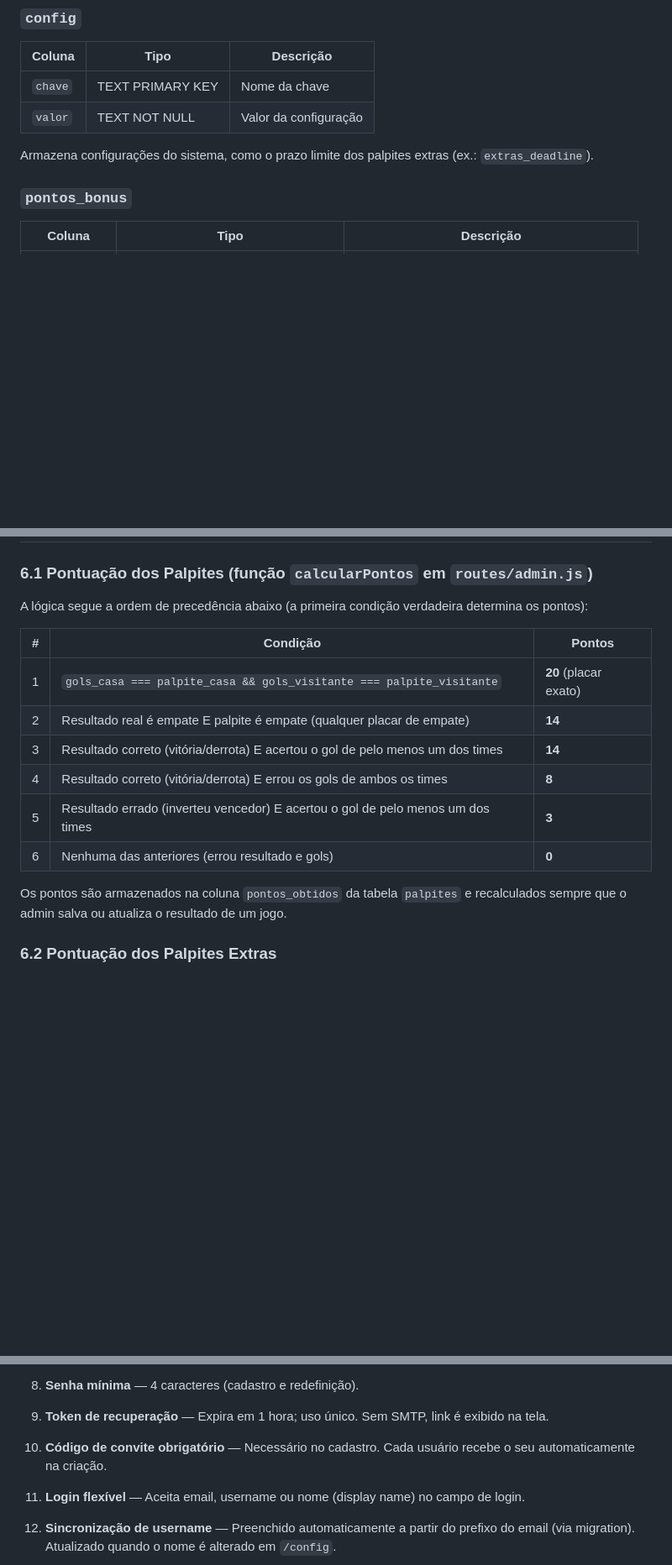
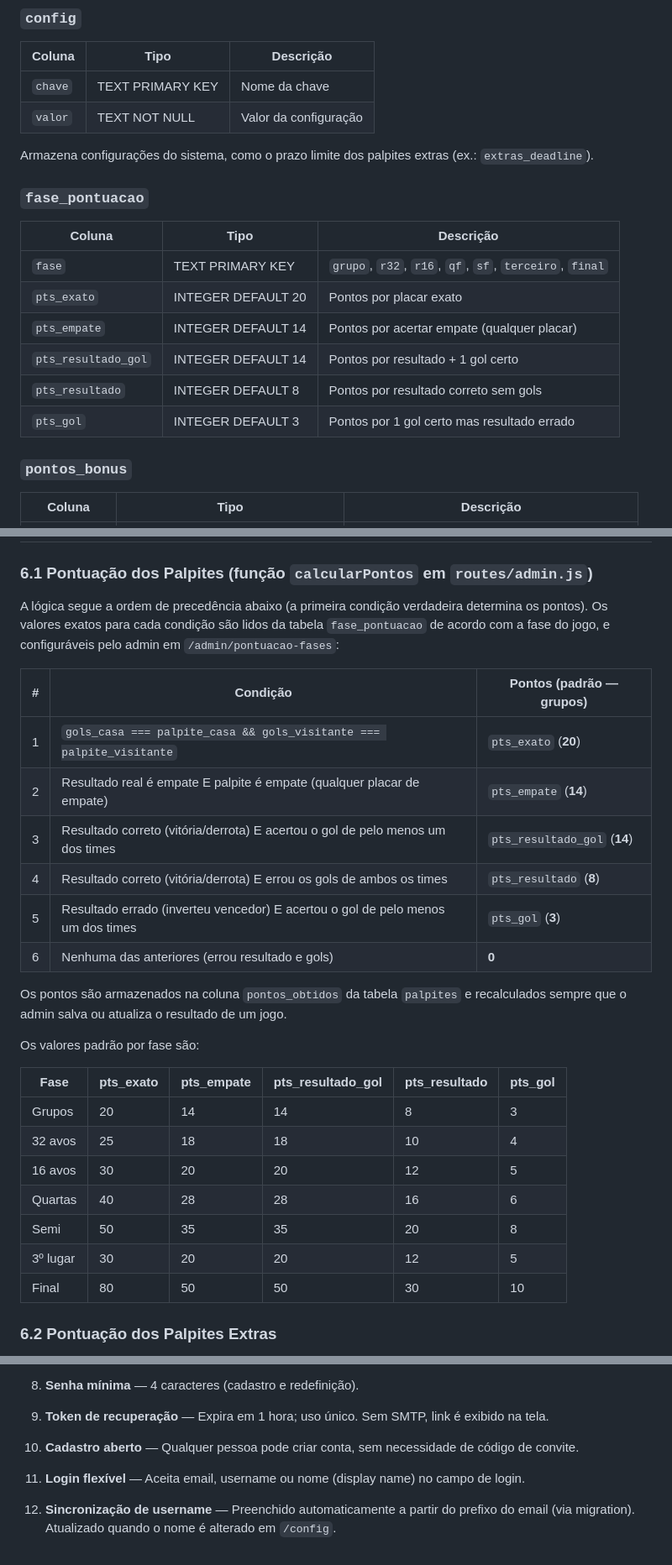
Before and after one commit to givasmaciel/bolao-copa-2026, a Markdown page: ESPECIFICACAO.md, 3 parts joined by grey strips. Shown at 84% size. Rendered like a GitHub page; blank space fills up the shorter version.

```diff
--- a/ESPECIFICACAO.md
+++ b/ESPECIFICACAO.md
@@ -149,6 +149,17 @@ O banco opera de forma transparente com **SQLite** (desenvolvimento local) ou **
 | `valor` | TEXT NOT NULL | Valor da configuração |
 
 Armazena configurações do sistema, como o prazo limite dos palpites extras (ex.: `extras_deadline`).
+
+### `fase_pontuacao`
+
+| Coluna | Tipo | Descrição |
+|---|---|---|
+| `fase` | TEXT PRIMARY KEY | `grupo`, `r32`, `r16`, `qf`, `sf`, `terceiro`, `final` |
+| `pts_exato` | INTEGER DEFAULT 20 | Pontos por placar exato |
+| `pts_empate` | INTEGER DEFAULT 14 | Pontos por acertar empate (qualquer placar) |
+| `pts_resultado_gol` | INTEGER DEFAULT 14 | Pontos por resultado + 1 gol certo |
+| `pts_resultado` | INTEGER DEFAULT 8 | Pontos por resultado correto sem gols |
+| `pts_gol` | INTEGER DEFAULT 3 | Pontos por 1 gol certo mas resultado errado |
 
 ### `pontos_bonus`
 
@@ -337,18 +348,30 @@ Armazena configurações do sistema, como o prazo limite dos palpites extras (ex
 
 ### 6.1 Pontuação dos Palpites (função `calcularPontos` em `routes/admin.js`)
 
-A lógica segue a ordem de precedência abaixo (a primeira condição verdadeira determina os pontos):
+A lógica segue a ordem de precedência abaixo (a primeira condição verdadeira determina os pontos). Os valores exatos para cada condição são lidos da tabela `fase_pontuacao` de acordo com a fase do jogo, e configuráveis pelo admin em `/admin/pontuacao-fases`:
 
-| # | Condição | Pontos |
+| # | Condição | Pontos (padrão — grupos) |
 |---|---|---|
-| 1 | `gols_casa === palpite_casa && gols_visitante === palpite_visitante` | **20** (placar exato) |
-| 2 | Resultado real é empate E palpite é empate (qualquer placar de empate) | **14** |
-| 3 | Resultado correto (vitória/derrota) E acertou o gol de pelo menos um dos times | **14** |
-| 4 | Resultado correto (vitória/derrota) E errou os gols de ambos os times | **8** |
-| 5 | Resultado errado (inverteu vencedor) E acertou o gol de pelo menos um dos times | **3** |
+| 1 | `gols_casa === palpite_casa && gols_visitante === palpite_visitante` | `pts_exato` (**20**) |
+| 2 | Resultado real é empate E palpite é empate (qualquer placar de empate) | `pts_empate` (**14**) |
+| 3 | Resultado correto (vitória/derrota) E acertou o gol de pelo menos um dos times | `pts_resultado_gol` (**14**) |
+| 4 | Resultado correto (vitória/derrota) E errou os gols de ambos os times | `pts_resultado` (**8**) |
+| 5 | Resultado errado (inverteu vencedor) E acertou o gol de pelo menos um dos times | `pts_gol` (**3**) |
 | 6 | Nenhuma das anteriores (errou resultado e gols) | **0** |
 
 Os pontos são armazenados na coluna `pontos_obtidos` da tabela `palpites` e recalculados sempre que o admin salva ou atualiza o resultado de um jogo.
+
+Os valores padrão por fase são:
+
+| Fase | pts_exato | pts_empate | pts_resultado_gol | pts_resultado | pts_gol |
+|---|---|---|---|---|---|
+| Grupos | 20 | 14 | 14 | 8 | 3 |
+| 32 avos | 25 | 18 | 18 | 10 | 4 |
+| 16 avos | 30 | 20 | 20 | 12 | 5 |
+| Quartas | 40 | 28 | 28 | 16 | 6 |
+| Semi | 50 | 35 | 35 | 20 | 8 |
+| 3º lugar | 30 | 20 | 20 | 12 | 5 |
+| Final | 80 | 50 | 50 | 30 | 10 |
 
 ### 6.2 Pontuação dos Palpites Extras
 
@@ -376,7 +399,7 @@ A pontuação é fixa por categoria, conforme tabela na seção 5.4. Os pontos s
 
 9. **Token de recuperação** — Expira em 1 hora; uso único. Sem SMTP, link é exibido na tela.
 
-10. **Código de convite obrigatório** — Necessário no cadastro. Cada usuário recebe o seu automaticamente na criação.
+10. **Cadastro aberto** — Qualquer pessoa pode criar conta, sem necessidade de código de convite.
 
 11. **Login flexível** — Aceita email, username ou nome (display name) no campo de login.
 
```
Also changed, not shown: other parts of ESPECIFICACAO.md (+14 -4 lines), README.md (+14 -8 lines).
